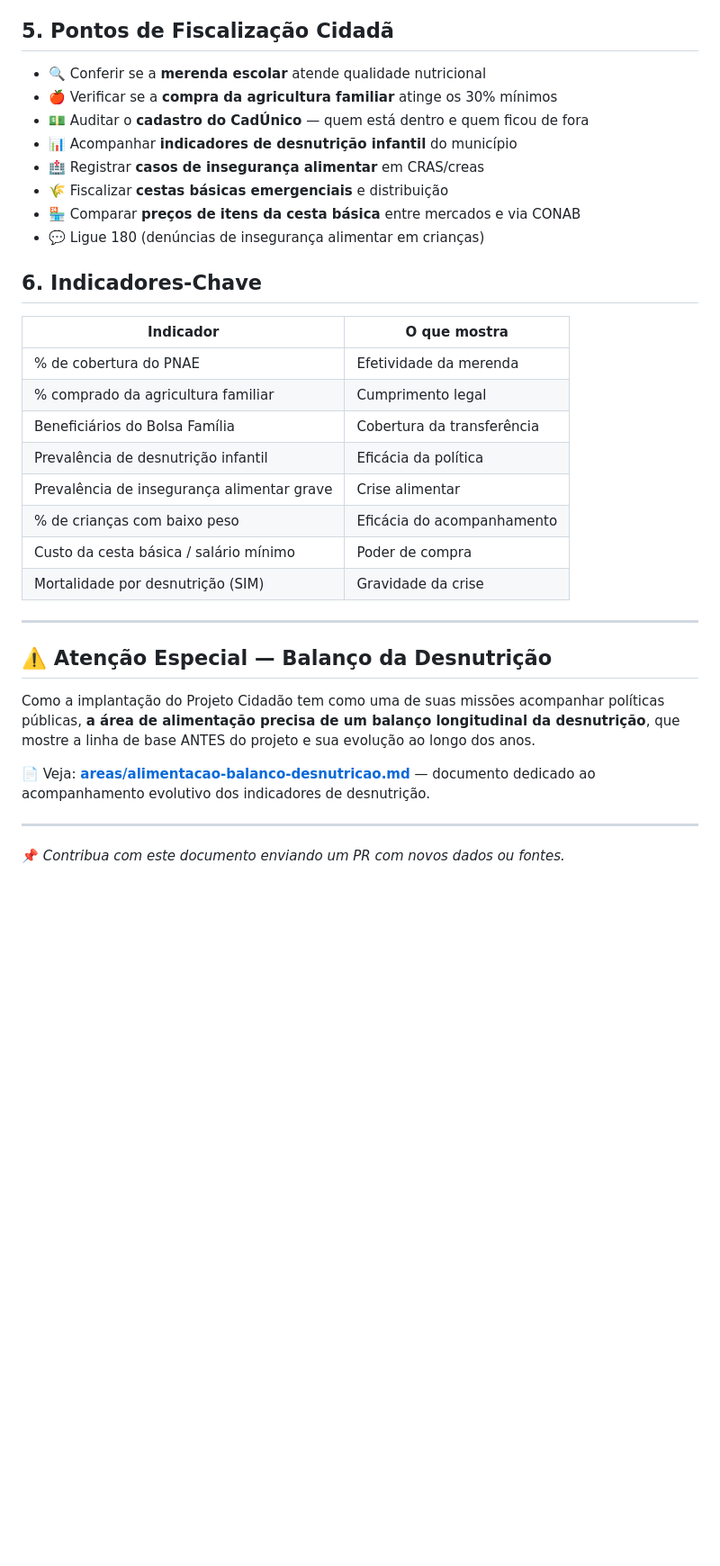
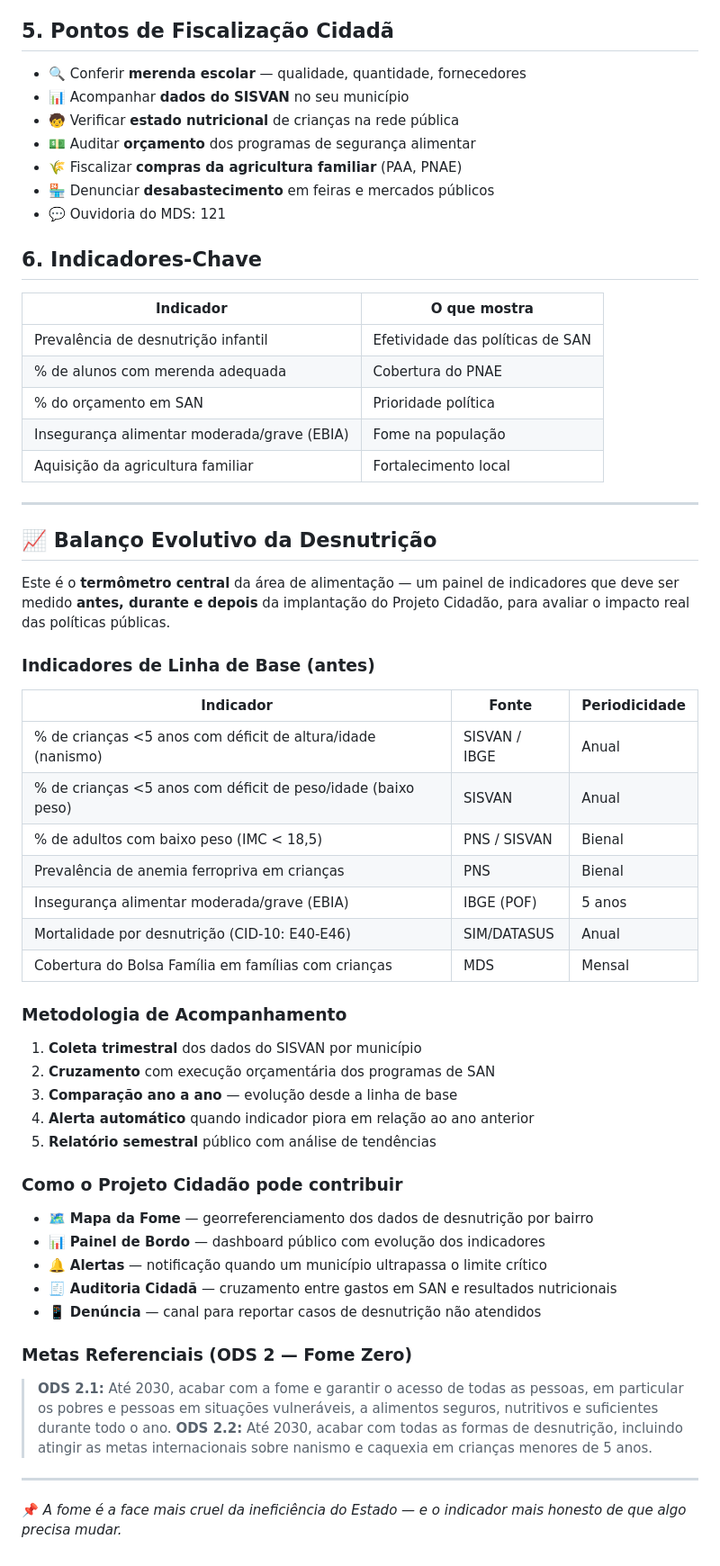
Before and after one commit to projetocidadao/projetocidadao, a Markdown page: areas/alimentacao.md, the part around one of its changes. Shown at 90% size. Rendered like a GitHub page; blank space fills up the shorter version.

```diff
--- a/areas/alimentacao.md
+++ b/areas/alimentacao.md
@@ -60,36 +59,63 @@ A área de alimentação engloba **segurança alimentar e nutricional**, **comba
 
 ## 5. Pontos de Fiscalização Cidadã
 
-- 🔍 Conferir se a **merenda escolar** atende qualidade nutricional
-- 🍎 Verificar se a **compra da agricultura familiar** atinge os 30% mínimos
-- 💵 Auditar o **cadastro do CadÚnico** — quem está dentro e quem ficou de fora
-- 📊 Acompanhar **indicadores de desnutrição infantil** do município
-- 🏥 Registrar **casos de insegurança alimentar** em CRAS/creas
-- 🌾 Fiscalizar **cestas básicas emergenciais** e distribuição
-- 🏪 Comparar **preços de itens da cesta básica** entre mercados e via CONAB
-- 💬 Ligue 180 (denúncias de insegurança alimentar em crianças)
+- 🔍 Conferir **merenda escolar** — qualidade, quantidade, fornecedores
+- 📊 Acompanhar **dados do SISVAN** no seu município
+- 🧒 Verificar **estado nutricional** de crianças na rede pública
+- 💵 Auditar **orçamento** dos programas de segurança alimentar
+- 🌾 Fiscalizar **compras da agricultura familiar** (PAA, PNAE)
+- 🏪 Denunciar **desabastecimento** em feiras e mercados públicos
+- 💬 Ouvidoria do MDS: 121
 
 ## 6. Indicadores-Chave
 
 | Indicador | O que mostra |
 |-----------|--------------|
-| % de cobertura do PNAE | Efetividade da merenda |
-| % comprado da agricultura familiar | Cumprimento legal |
-| Beneficiários do Bolsa Família | Cobertura da transferência |
-| Prevalência de desnutrição infantil | Eficácia da política |
-| Prevalência de insegurança alimentar grave | Crise alimentar |
-| % de crianças com baixo peso | Eficácia do acompanhamento |
-| Custo da cesta básica / salário mínimo | Poder de compra |
-| Mortalidade por desnutrição (SIM) | Gravidade da crise |
+| Prevalência de desnutrição infantil | Efetividade das políticas de SAN |
+| % de alunos com merenda adequada | Cobertura do PNAE |
+| % do orçamento em SAN | Prioridade política |
+| Insegurança alimentar moderada/grave (EBIA) | Fome na população |
+| Aquisição da agricultura familiar | Fortalecimento local |
 
 ---
 
-## ⚠️ Atenção Especial — Balanço da Desnutrição
+## 📈 Balanço Evolutivo da Desnutrição
 
-Como a implantação do Projeto Cidadão tem como uma de suas missões acompanhar políticas públicas, **a área de alimentação precisa de um balanço longitudinal da desnutrição**, que mostre a linha de base ANTES do projeto e sua evolução ao longo dos anos.
+Este é o **termômetro central** da área de alimentação — um painel de indicadores que deve ser medido **antes, durante e depois** da implantação do Projeto Cidadão, para avaliar o impacto real das políticas públicas.
 
-📄 Veja: **[areas/alimentacao-balanco-desnutricao.md](./alimentacao-balanco-desnutricao.md)** — documento dedicado ao acompanhamento evolutivo dos indicadores de desnutrição.
+### Indicadores de Linha de Base (antes)
+
+| Indicador | Fonte | Periodicidade |
+|-----------|-------|---------------|
+| % de crianças <5 anos com déficit de altura/idade (nanismo) | SISVAN / IBGE | Anual |
+| % de crianças <5 anos com déficit de peso/idade (baixo peso) | SISVAN | Anual |
+| % de adultos com baixo peso (IMC < 18,5) | PNS / SISVAN | Bienal |
+| Prevalência de anemia ferropriva em crianças | PNS | Bienal |
+| Insegurança alimentar moderada/grave (EBIA) | IBGE (POF) | 5 anos |
+| Mortalidade por desnutrição (CID-10: E40-E46) | SIM/DATASUS | Anual |
+| Cobertura do Bolsa Família em famílias com crianças | MDS | Mensal |
+
+### Metodologia de Acompanhamento
+
+1. **Coleta trimestral** dos dados do SISVAN por município
+2. **Cruzamento** com execução orçamentária dos programas de SAN
+3. **Comparação ano a ano** — evolução desde a linha de base
+4. **Alerta automático** quando indicador piora em relação ao ano anterior
+5. **Relatório semestral** público com análise de tendências
+
+### Como o Projeto Cidadão pode contribuir
+
+- 🗺️ **Mapa da Fome** — georreferenciamento dos dados de desnutrição por bairro
+- 📊 **Painel de Bordo** — dashboard público com evolução dos indicadores
+- 🔔 **Alertas** — notificação quando um município ultrapassa o limite crítico
+- 🧾 **Auditoria Cidadã** — cruzamento entre gastos em SAN e resultados nutricionais
+- 📱 **Denúncia** — canal para reportar casos de desnutrição não atendidos
+
+### Metas Referenciais (ODS 2 — Fome Zero)
+
+> **ODS 2.1:** Até 2030, acabar com a fome e garantir o acesso de todas as pessoas, em particular os pobres e pessoas em situações vulneráveis, a alimentos seguros, nutritivos e suficientes durante todo o ano.
+> **ODS 2.2:** Até 2030, acabar com todas as formas de desnutrição, incluindo atingir as metas internacionais sobre nanismo e caquexia em crianças menores de 5 anos.
 
 ---
 
-📌 *Contribua com este documento enviando um PR com novos dados ou fontes.*
+📌 *A fome é a face mais cruel da ineficiência do Estado — e o indicador mais honesto de que algo precisa mudar.*
```
Also changed, not shown: other parts of areas/alimentacao.md (+38 -39 lines).
